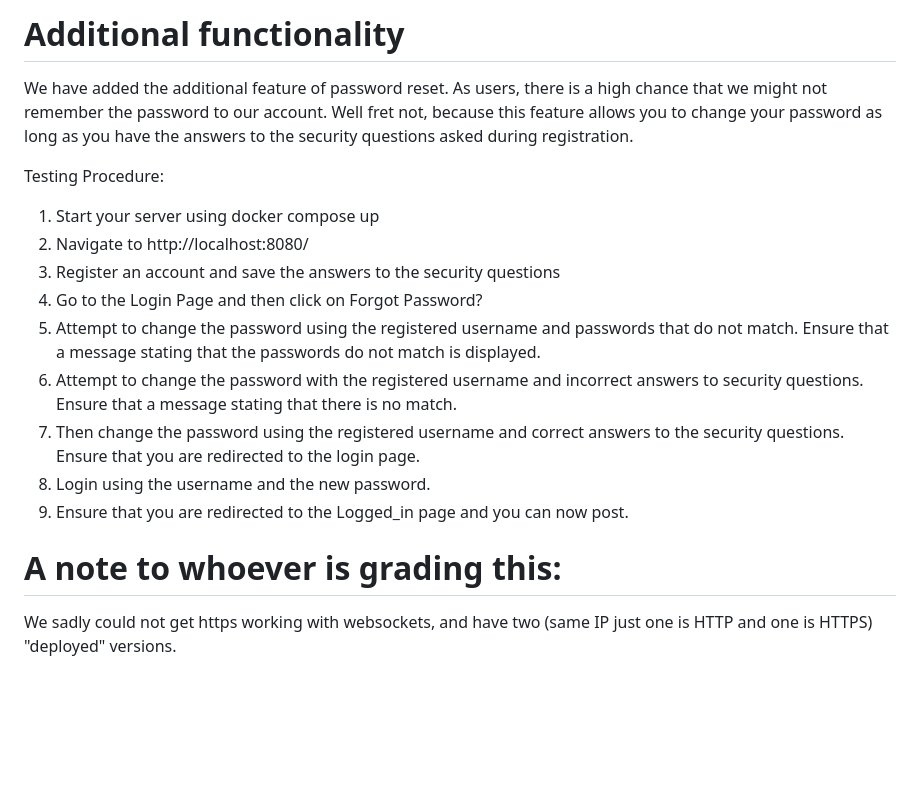
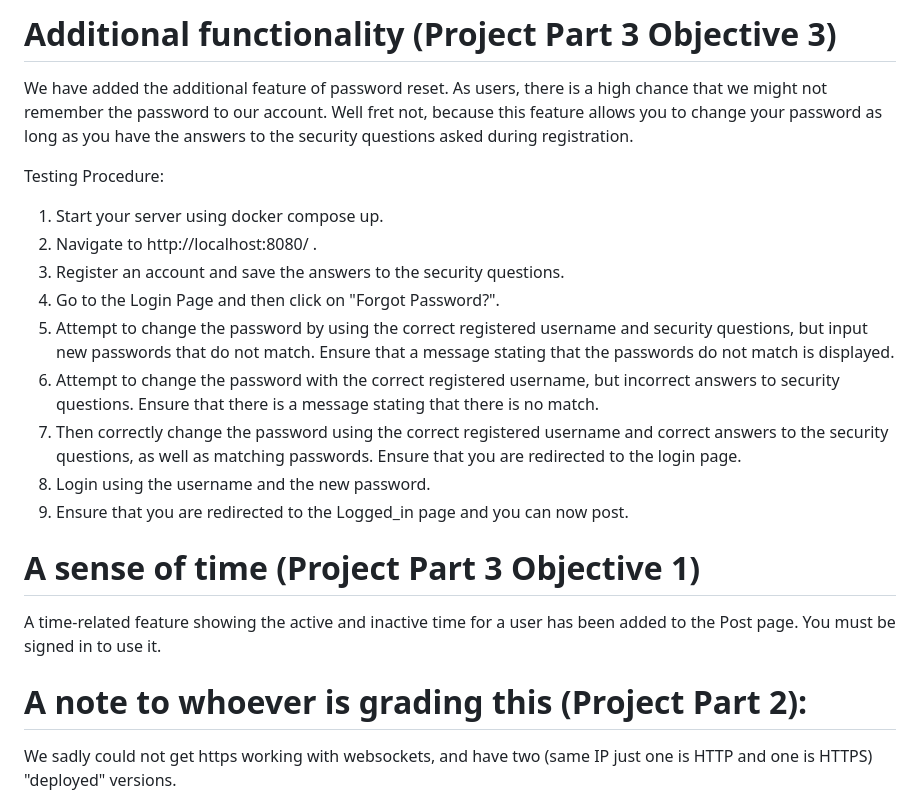
Before and after one commit to jeforget/web-slingers, a Markdown page: README.md, the part around the change. Rendered like a GitHub page; blank space fills up the shorter version.

```diff
--- a/README.md
+++ b/README.md
@@ -1,19 +1,23 @@
-# Additional functionality
+# Additional functionality (Project Part 3 Objective 3)
 We have added the additional feature of password reset. As users, there is a high chance that we might not remember the password to our account.
 Well fret not, because this feature allows you to change your password as long as you have the answers to the security questions asked during registration.
 
 Testing Procedure:
-1. Start your server using docker compose up
-2. Navigate to http://localhost:8080/
-3. Register an account and save the answers to the security questions
-4. Go to the Login Page and then click on Forgot Password?
-5. Attempt to change the password using the registered username and passwords that do not match. Ensure that a message stating that the passwords do not match is displayed.
-6. Attempt to change the password with the registered username and incorrect answers to security questions. Ensure that a message stating that there is no match.
-7. Then change the password using the registered username and correct answers to the security questions. Ensure that you are redirected to the login page.
+1. Start your server using docker compose up.
+2. Navigate to http://localhost:8080/ .
+3. Register an account and save the answers to the security questions.
+4. Go to the Login Page and then click on "Forgot Password?".
+5. Attempt to change the password by using the correct registered username and security questions, but input new passwords that do not match. Ensure that a message stating that the passwords do not match is displayed.
+6. Attempt to change the password with the correct registered username, but incorrect answers to security questions. Ensure that there is a message stating that there is no match.
+7. Then correctly change the password using the correct registered username and correct answers to the security questions, as well as matching passwords. Ensure that you are redirected to the login page.
 8. Login using the username and the new password.
 9. Ensure that you are redirected to the Logged_in page and you can now post.
 
-# A note to whoever is grading this:
+# A sense of time (Project Part 3 Objective 1)
+A time-related feature showing the active and inactive time for a user has been added to the Post page. You must be signed in to use it.
+
+
+# A note to whoever is grading this (Project Part 2):
 We sadly could not get https working with websockets, and have two (same IP just one is HTTP and one is HTTPS) "deployed" versions.
 
 This link is the HTTP deployment. This one has obj 1 and obj 2: http://143.198.180.44:8990/
```
